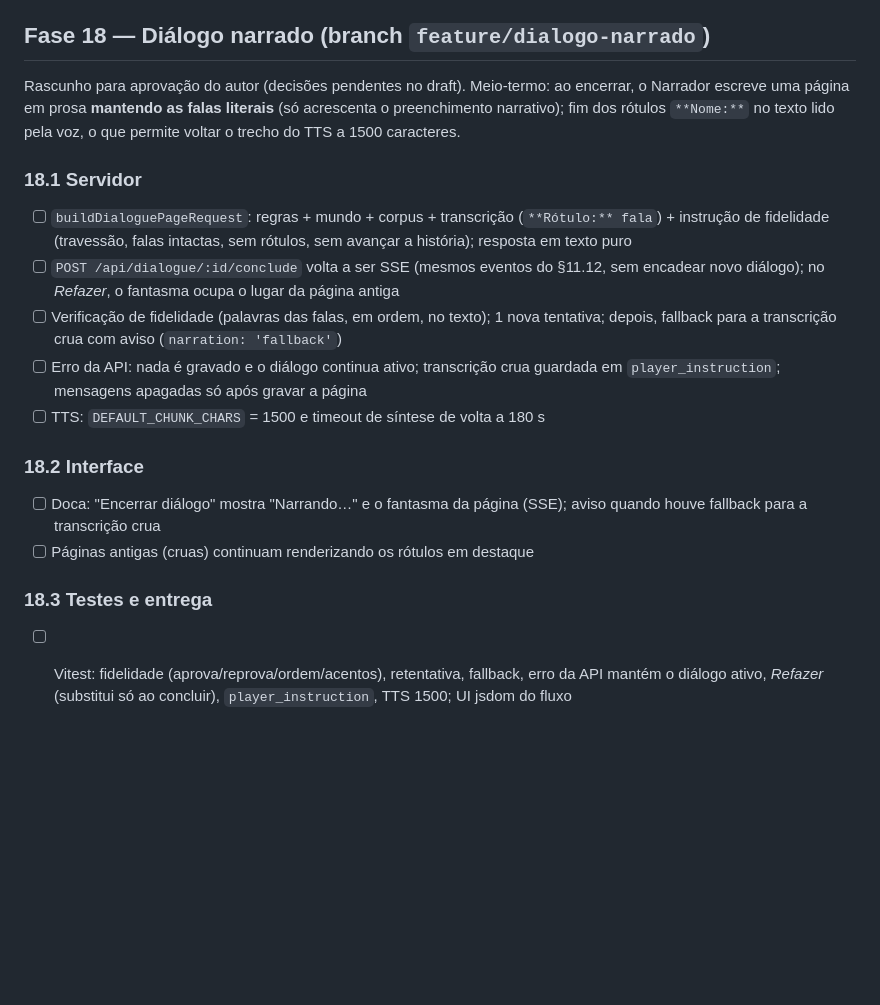
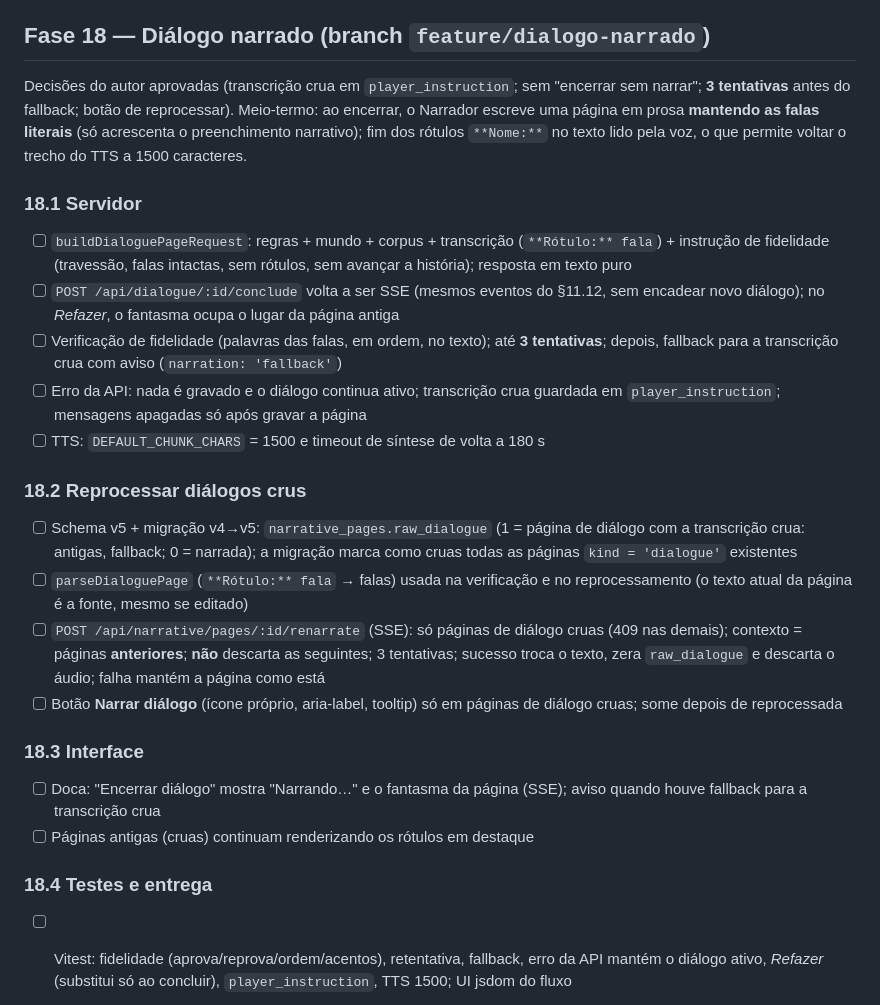
Before and after one commit to alghostzx/Chronicler-Engine, a Markdown page: TASKS.md, the part around the change. Drawn GitHub-style; blank space fills up the shorter version.

Commit message:
TASKS: Fase 18 aprovada, com reprocessamento de diálogos crus

```diff
--- a/TASKS.md
+++ b/TASKS.md
@@ -267,20 +267,26 @@ Decisões do autor aprovadas. O diálogo executado deixa de ser reinterpretado p
 - [x] README, design document (§3.3, §8.3, checklist nº 5, §11.26), capturas, typecheck, suíte completa, `npm run build`; merge de `feature/dialogo-pagina` em `main`
 
 ## Fase 18 — Diálogo narrado (branch `feature/dialogo-narrado`)
-Rascunho para aprovação do autor (decisões pendentes no draft). Meio-termo: ao encerrar, o Narrador escreve uma página em prosa **mantendo as falas literais** (só acrescenta o preenchimento narrativo); fim dos rótulos `**Nome:**` no texto lido pela voz, o que permite voltar o trecho do TTS a 1500 caracteres.
+Decisões do autor aprovadas (transcrição crua em `player_instruction`; sem "encerrar sem narrar"; **3 tentativas** antes do fallback; botão de reprocessar). Meio-termo: ao encerrar, o Narrador escreve uma página em prosa **mantendo as falas literais** (só acrescenta o preenchimento narrativo); fim dos rótulos `**Nome:**` no texto lido pela voz, o que permite voltar o trecho do TTS a 1500 caracteres.
 
 ### 18.1 Servidor
 - [ ] `buildDialoguePageRequest`: regras + mundo + corpus + transcrição (`**Rótulo:** fala`) + instrução de fidelidade (travessão, falas intactas, sem rótulos, sem avançar a história); resposta em texto puro
 - [ ] `POST /api/dialogue/:id/conclude` volta a ser SSE (mesmos eventos do §11.12, sem encadear novo diálogo); no *Refazer*, o fantasma ocupa o lugar da página antiga
-- [ ] Verificação de fidelidade (palavras das falas, em ordem, no texto); 1 nova tentativa; depois, fallback para a transcrição crua com aviso (`narration: 'fallback'`)
+- [ ] Verificação de fidelidade (palavras das falas, em ordem, no texto); até **3 tentativas**; depois, fallback para a transcrição crua com aviso (`narration: 'fallback'`)
 - [ ] Erro da API: nada é gravado e o diálogo continua ativo; transcrição crua guardada em `player_instruction`; mensagens apagadas só após gravar a página
 - [ ] TTS: `DEFAULT_CHUNK_CHARS` = 1500 e timeout de síntese de volta a 180 s
 
-### 18.2 Interface
+### 18.2 Reprocessar diálogos crus
+- [ ] Schema v5 + migração v4→v5: `narrative_pages.raw_dialogue` (1 = página de diálogo com a transcrição crua: antigas, fallback; 0 = narrada); a migração marca como cruas todas as páginas `kind = 'dialogue'` existentes
+- [ ] `parseDialoguePage` (`**Rótulo:** fala` → falas) usada na verificação e no reprocessamento (o texto atual da página é a fonte, mesmo se editado)
+- [ ] `POST /api/narrative/pages/:id/renarrate` (SSE): só páginas de diálogo cruas (409 nas demais); contexto = páginas **anteriores**; **não** descarta as seguintes; 3 tentativas; sucesso troca o texto, zera `raw_dialogue` e descarta o áudio; falha mantém a página como está
+- [ ] Botão **Narrar diálogo** (ícone próprio, aria-label, tooltip) só em páginas de diálogo cruas; some depois de reprocessada
+
+### 18.3 Interface
 - [ ] Doca: "Encerrar diálogo" mostra "Narrando…" e o fantasma da página (SSE); aviso quando houve fallback para a transcrição crua
 - [ ] Páginas antigas (cruas) continuam renderizando os rótulos em destaque
 
-### 18.3 Testes e entrega
+### 18.4 Testes e entrega
 - [ ] Vitest: fidelidade (aprova/reprova/ordem/acentos), retentativa, fallback, erro da API mantém o diálogo ativo, *Refazer* (substitui só ao concluir), `player_instruction`, TTS 1500; UI jsdom do fluxo
 - [ ] `scripts/live-dialogue.ts` com o fluxo narrado e verificação ao vivo; regressões `check:paginas`/`check:audio`
 - [ ] README, design document (§3.3, §8.3, checklist nº 5, §11.27), typecheck, suíte completa, `npm run build`; merge de `feature/dialogo-narrado` em `main`
```
